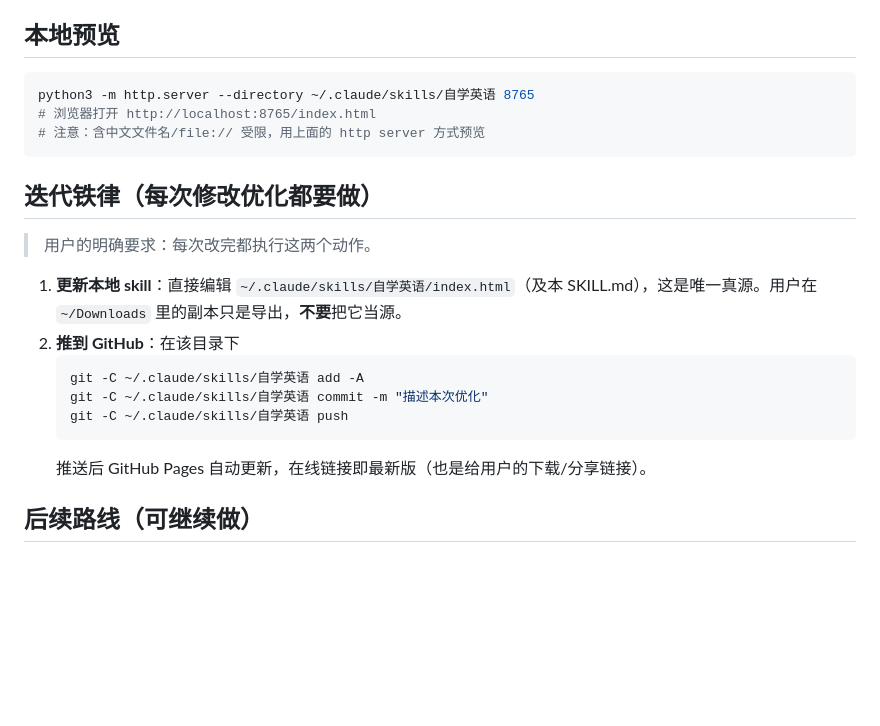
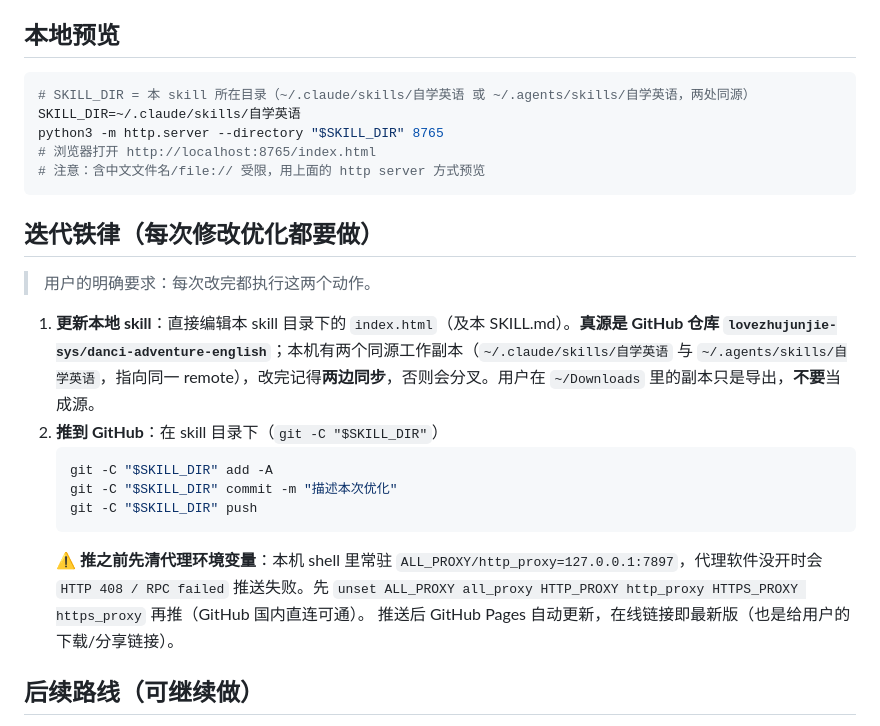
Before and after one commit to lovezhujunjie-sys/danci-adventure-english, a Markdown page: SKILL.md, the part around the change. Rendered like a GitHub page; blank space fills up the shorter version.

Commit message:
手册:paths 中性化 + 记录两个同源副本 + 代理致 push 408 的坑
Co-Authored-By: Claude Code <noreply@anthropic.com>

````diff
--- a/SKILL.md
+++ b/SKILL.md
@@ -99,7 +99,9 @@ description: 开发与迭代「单词大冒险」自学英语 web 应用——
 ## 本地预览
 
 ```bash
-python3 -m http.server --directory ~/.claude/skills/自学英语 8765
+# SKILL_DIR = 本 skill 所在目录（~/.claude/skills/自学英语 或 ~/.agents/skills/自学英语，两处同源）
+SKILL_DIR=~/.claude/skills/自学英语
+python3 -m http.server --directory "$SKILL_DIR" 8765
 # 浏览器打开 http://localhost:8765/index.html
 # 注意：含中文文件名/file:// 受限，用上面的 http server 方式预览
 ```
@@ -108,13 +110,14 @@ python3 -m http.server --directory ~/.claude/skills/自学英语 8765
 
 > 用户的明确要求：每次改完都执行这两个动作。
 
-1. **更新本地 skill**：直接编辑 `~/.claude/skills/自学英语/index.html`（及本 SKILL.md），这是唯一真源。用户在 `~/Downloads` 里的副本只是导出，**不要**把它当源。
-2. **推到 GitHub**：在该目录下
+1. **更新本地 skill**：直接编辑本 skill 目录下的 `index.html`（及本 SKILL.md）。**真源是 GitHub 仓库 `lovezhujunjie-sys/danci-adventure-english`**；本机有两个同源工作副本（`~/.claude/skills/自学英语` 与 `~/.agents/skills/自学英语`，指向同一 remote），改完记得**两边同步**，否则会分叉。用户在 `~/Downloads` 里的副本只是导出，**不要**当成源。
+2. **推到 GitHub**：在 skill 目录下（`git -C "$SKILL_DIR"`）
    ```bash
-   git -C ~/.claude/skills/自学英语 add -A
-   git -C ~/.claude/skills/自学英语 commit -m "描述本次优化"
-   git -C ~/.claude/skills/自学英语 push
+   git -C "$SKILL_DIR" add -A
+   git -C "$SKILL_DIR" commit -m "描述本次优化"
+   git -C "$SKILL_DIR" push
    ```
+   ⚠️ **推之前先清代理环境变量**：本机 shell 里常驻 `ALL_PROXY/http_proxy=127.0.0.1:7897`，代理软件没开时会 `HTTP 408 / RPC failed` 推送失败。先 `unset ALL_PROXY all_proxy HTTP_PROXY http_proxy HTTPS_PROXY https_proxy` 再推（GitHub 国内直连可通）。
    推送后 GitHub Pages 自动更新，在线链接即最新版（也是给用户的下载/分享链接）。
 
 ## 后续路线（可继续做）
````
